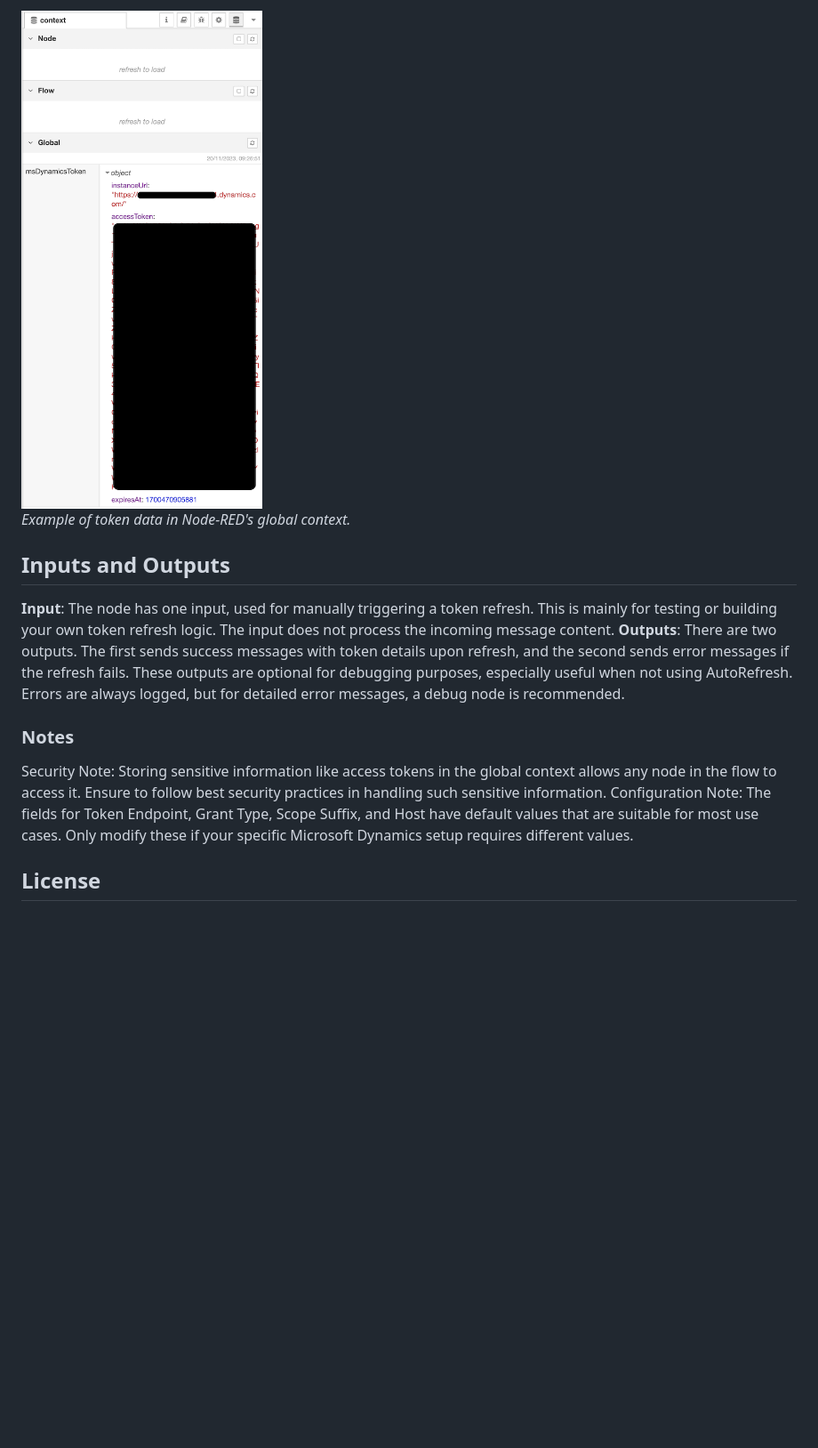
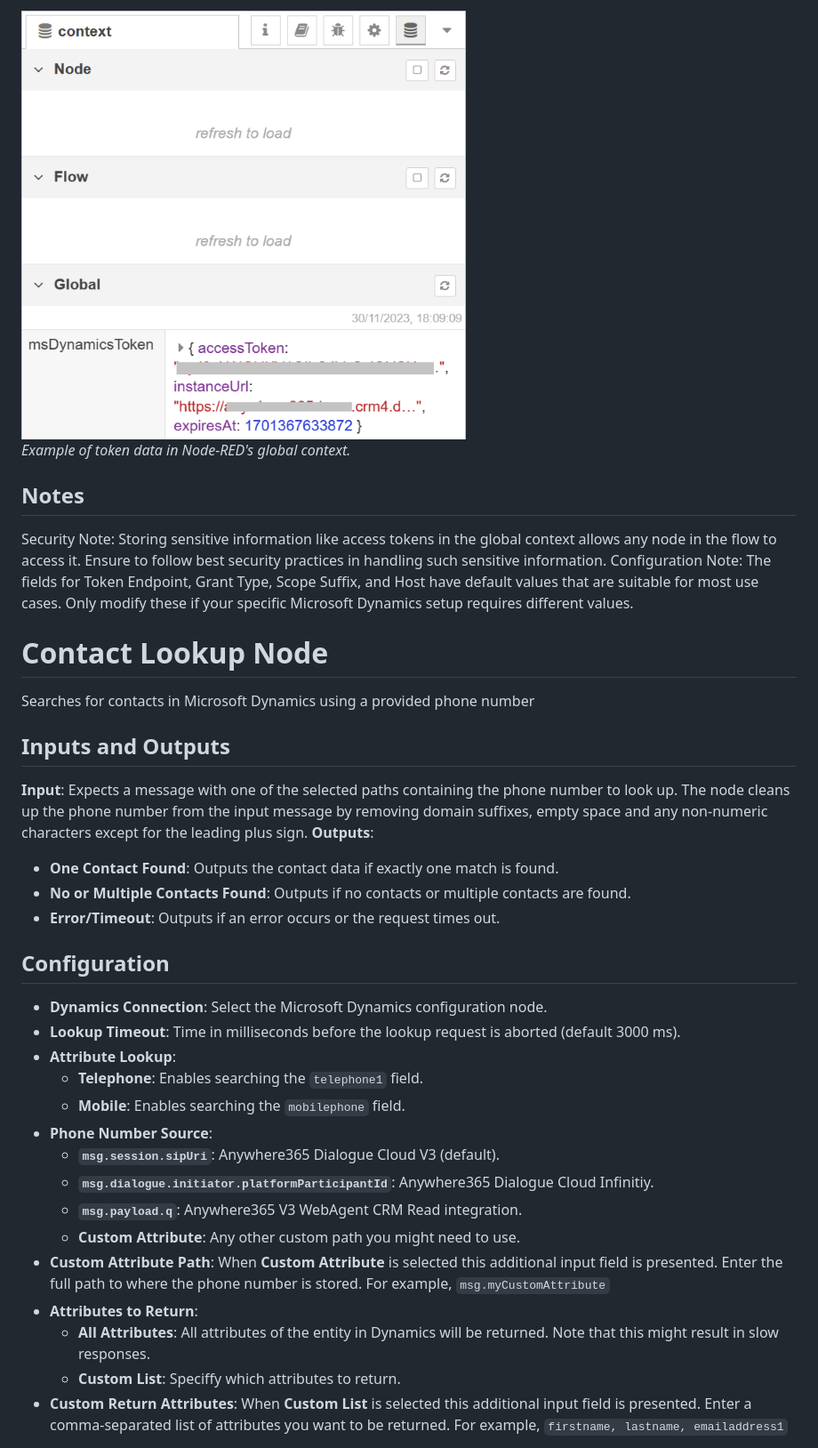
Before and after one commit to dastoyan/node-red-msdynamics, a Markdown page: README.md, the part around the change printed below. Shown: that part at 89% size. GitHub-like rendering; pictures changed too: assets/images/auth-node-globalcontext-token.png (deleted), assets/images/confignode-globalcontext-token.png (added); blank space fills up the shorter version.

```diff
--- a/README.md
+++ b/README.md
@@ -42,17 +45,41 @@ If accessToken is available, it can be used for authenticated API calls to Micro
 
-<img src="assets/images/auth-node-globalcontext-token.png" width="500" alt="Token in Global Context">
+<img src="assets/images/confignode-globalcontext-token.png" width="500" alt="Token in Global Context">
 
 _Example of token data in Node-RED's global context._
 
-## Inputs and Outputs
-
-**Input**: The node has one input, used for manually triggering a token refresh. This is mainly for testing or building your own token refresh logic. The input does not process the incoming message content.
-**Outputs**: There are two outputs. The first sends success messages with token details upon refresh, and the second sends error messages if the refresh fails. These outputs are optional for debugging purposes, especially useful when not using AutoRefresh.
-Errors are always logged, but for detailed error messages, a debug node is recommended.
-
-### Notes
+## Notes
 
 Security Note: Storing sensitive information like access tokens in the global context allows any node in the flow to access it. Ensure to follow best security practices in handling such sensitive information.
 Configuration Note: The fields for Token Endpoint, Grant Type, Scope Suffix, and Host have default values that are suitable for most use cases. Only modify these if your specific Microsoft Dynamics setup requires different values.
 
-## License
+# Contact Lookup Node
+
+Searches for contacts in Microsoft Dynamics using a provided phone number
+
+## Inputs and Outputs
+
+**Input**: Expects a message with one of the selected paths containing the phone number to look up. The node cleans up the phone number from the input message by removing domain suffixes, empty space and any non-numeric characters except for the leading plus sign.
+**Outputs**:
+
+- **One Contact Found**: Outputs the contact data if exactly one match is found.
+- **No or Multiple Contacts Found**: Outputs if no contacts or multiple contacts are found.
+- **Error/Timeout**: Outputs if an error occurs or the request times out.
+
+## Configuration
+
+- **Dynamics Connection**: Select the Microsoft Dynamics configuration node.
+- **Lookup Timeout**: Time in milliseconds before the lookup request is aborted (default 3000 ms).
+- **Attribute Lookup**:
+  - **Telephone**: Enables searching the <code>telephone1</code> field.
+  - **Mobile**: Enables searching the <code>mobilephone</code> field.
+- **Phone Number Source**:
+  - **<code>msg.session.sipUri</code>**: Anywhere365 Dialogue Cloud V3 (default).
+  - **<code>msg.dialogue.initiator.platformParticipantId</code>**: Anywhere365 Dialogue Cloud Infinitiy.
+  - **<code>msg.payload.q</code>**: Anywhere365 V3 WebAgent CRM Read integration.
+  - **Custom Attribute**: Any other custom path you might need to use.
+- **Custom Attribute Path**: When **Custom Attribute** is selected this additional input field is presented. Enter the full path to where the phone number is stored. For example, <code>msg.myCustomAttribute</code>
+- **Attributes to Return**:
+  - **All Attributes**: All attributes of the entity in Dynamics will be returned. Note that this might result in slow responses.
+  - **Custom List**: Speciffy which attributes to return.
+- **Custom Return Attributes**: When **Custom List** is selected this additional input field is presented. Enter a comma-separated list of attributes you want to be returned. For example, <code>firstname, lastname, emailaddress1</code>
+
```
Also changed, not shown: other parts of README.md (+33 -21 lines), assets/images/auth-node-config.png (deleted), assets/images/confignode.png (added), assets/images/contactlookupnode.png (added), 4 other files.
